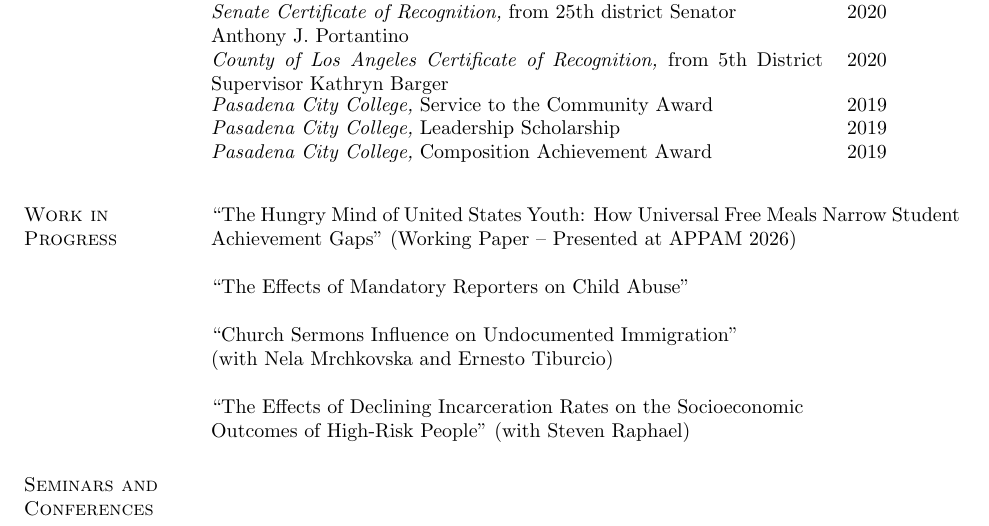
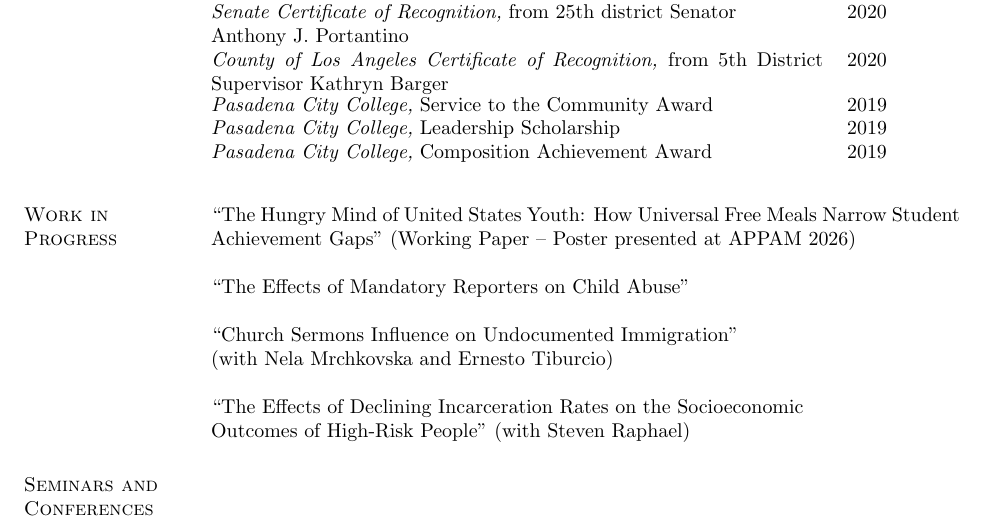
Before and after one commit to MichaelGarciaEcon/CV-2026, a LaTeX CV (cv.tex, which reads wprogress.tex): part of page 1 of 2, cut so that both start at the same text. Compiled offline with pdfLaTeX.

Commit message:
Update wprogress.tex

```diff
--- a/wprogress.tex
+++ b/wprogress.tex
@@ -1,7 +1,7 @@
 \section{\sc Work in \\ Progress}
 
 "The Hungry Mind of United States Youth:
-How Universal Free Meals Narrow Student Achievement Gaps" (Working Paper -- Presented at APPAM 2026)
+How Universal Free Meals Narrow Student Achievement Gaps" (Working Paper -- Poster presented at APPAM 2026)
 
 "The Effects of Mandatory Reporters on Child Abuse"
 
```
